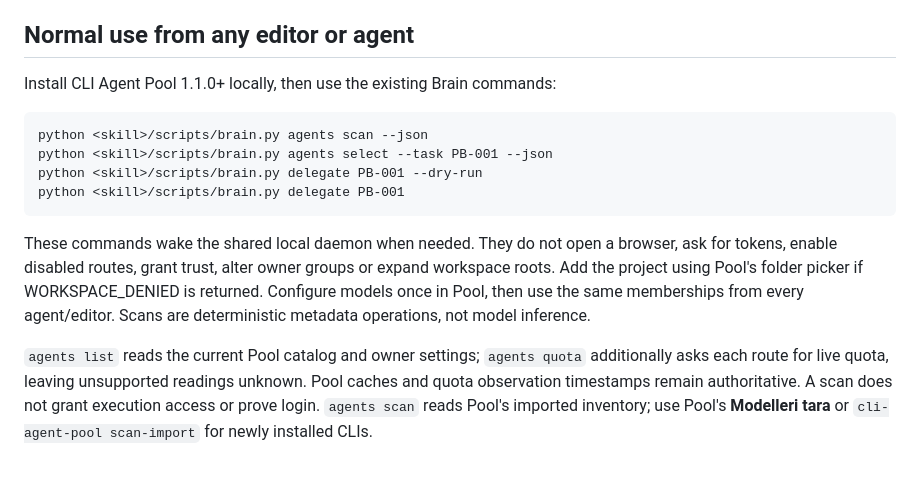
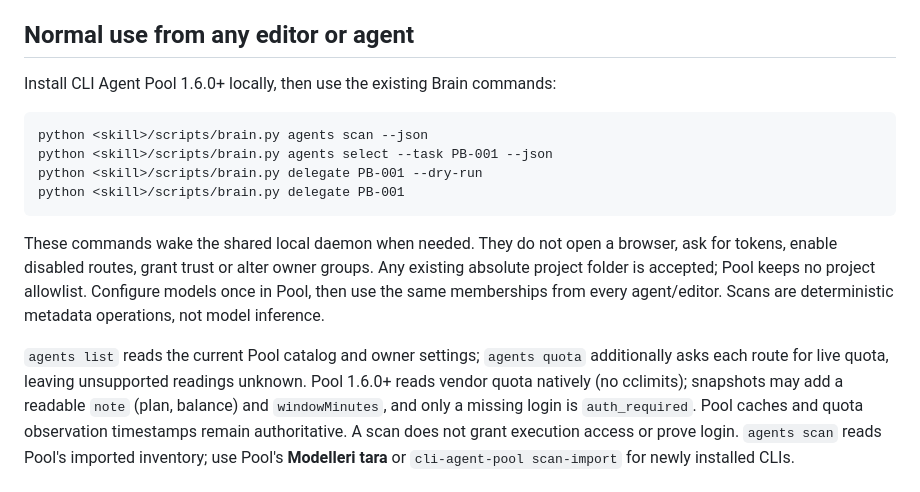
Before and after one commit to XPersPective/project-brain, a Markdown page: skills/project-brain/POOL.md, the part around the change. Drawn GitHub-style.

Commit message:
docs(pool): align Brain with CLI Agent Pool 1.6.0
Pool keeps no project allowlist and reads vendor quota natively; quota
snapshots may add note/windowMinutes fields that Brain passes through.

Co-Authored-By: Claude Opus 5.5 <noreply@anthropic.com>

````diff
--- a/skills/project-brain/POOL.md
+++ b/skills/project-brain/POOL.md
@@ -7,7 +7,7 @@ quota-based admission and process execution. Neither is copied into the other.
 
 ## Normal use from any editor or agent
 
-Install CLI Agent Pool 1.1.0+ locally, then use the existing Brain commands:
+Install CLI Agent Pool 1.6.0+ locally, then use the existing Brain commands:
 
 ```text
 python <skill>/scripts/brain.py agents scan --json
@@ -17,13 +17,14 @@ python <skill>/scripts/brain.py delegate PB-001
 ```
 
 These commands wake the shared local daemon when needed. They do not open a browser,
-ask for tokens, enable disabled routes, grant trust, alter owner groups or expand
-workspace roots. Add the project using Pool's folder picker if WORKSPACE_DENIED is
-returned. Configure models once in Pool, then use the same memberships from every
+ask for tokens, enable disabled routes, grant trust or alter owner groups. Any existing
+absolute project folder is accepted; Pool keeps no project allowlist. Configure models once in Pool, then use the same memberships from every
 agent/editor. Scans are deterministic metadata operations, not model inference.
 
 `agents list` reads the current Pool catalog and owner settings; `agents quota`
 additionally asks each route for live quota, leaving unsupported readings unknown.
+Pool 1.6.0+ reads vendor quota natively (no cclimits); snapshots may add a readable
+`note` (plan, balance) and `windowMinutes`, and only a missing login is `auth_required`.
 Pool caches and quota observation timestamps remain authoritative. A scan does not
 grant execution access or prove login. `agents scan` reads Pool's imported inventory;
 use Pool's **Modelleri tara** or `cli-agent-pool scan-import` for newly installed CLIs.
````
